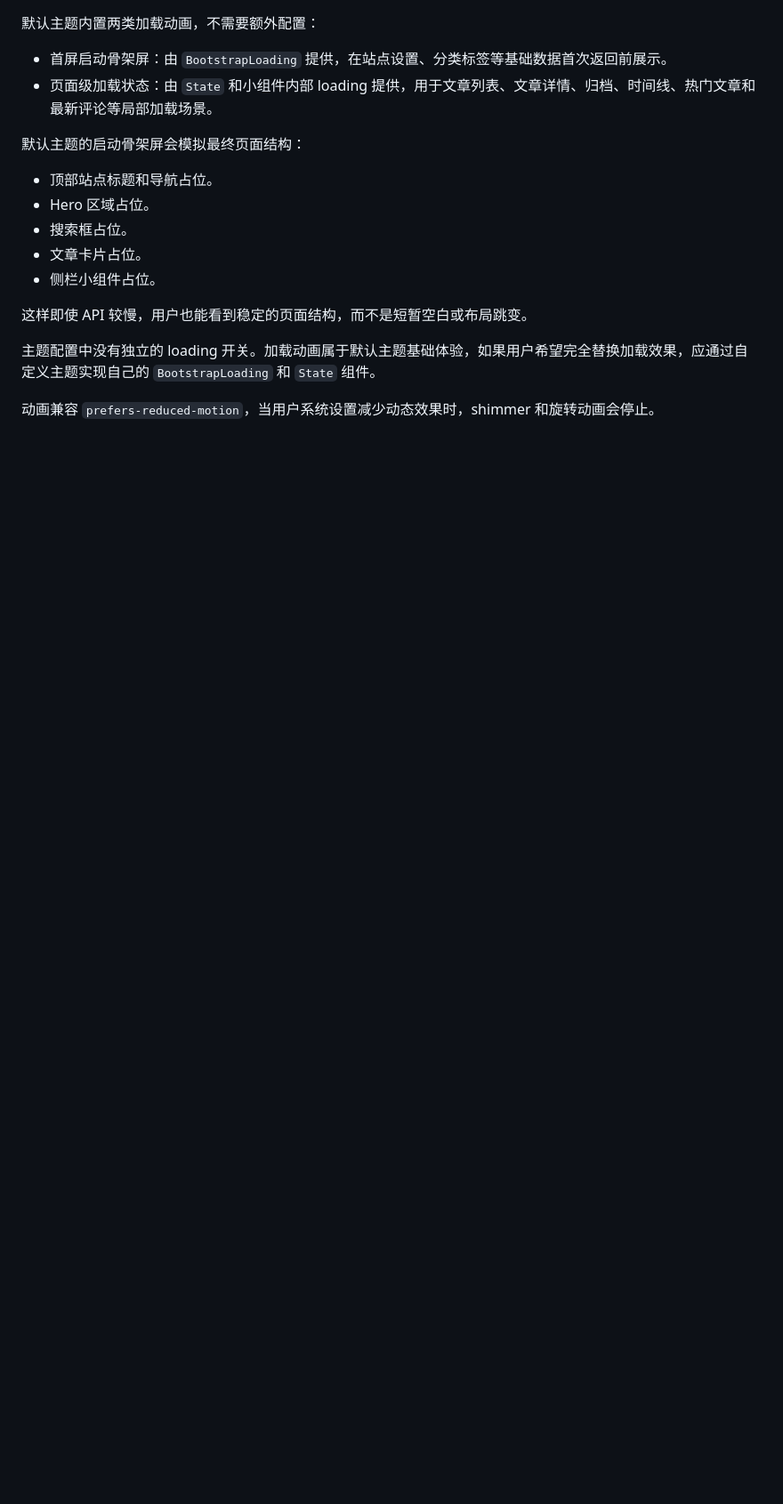
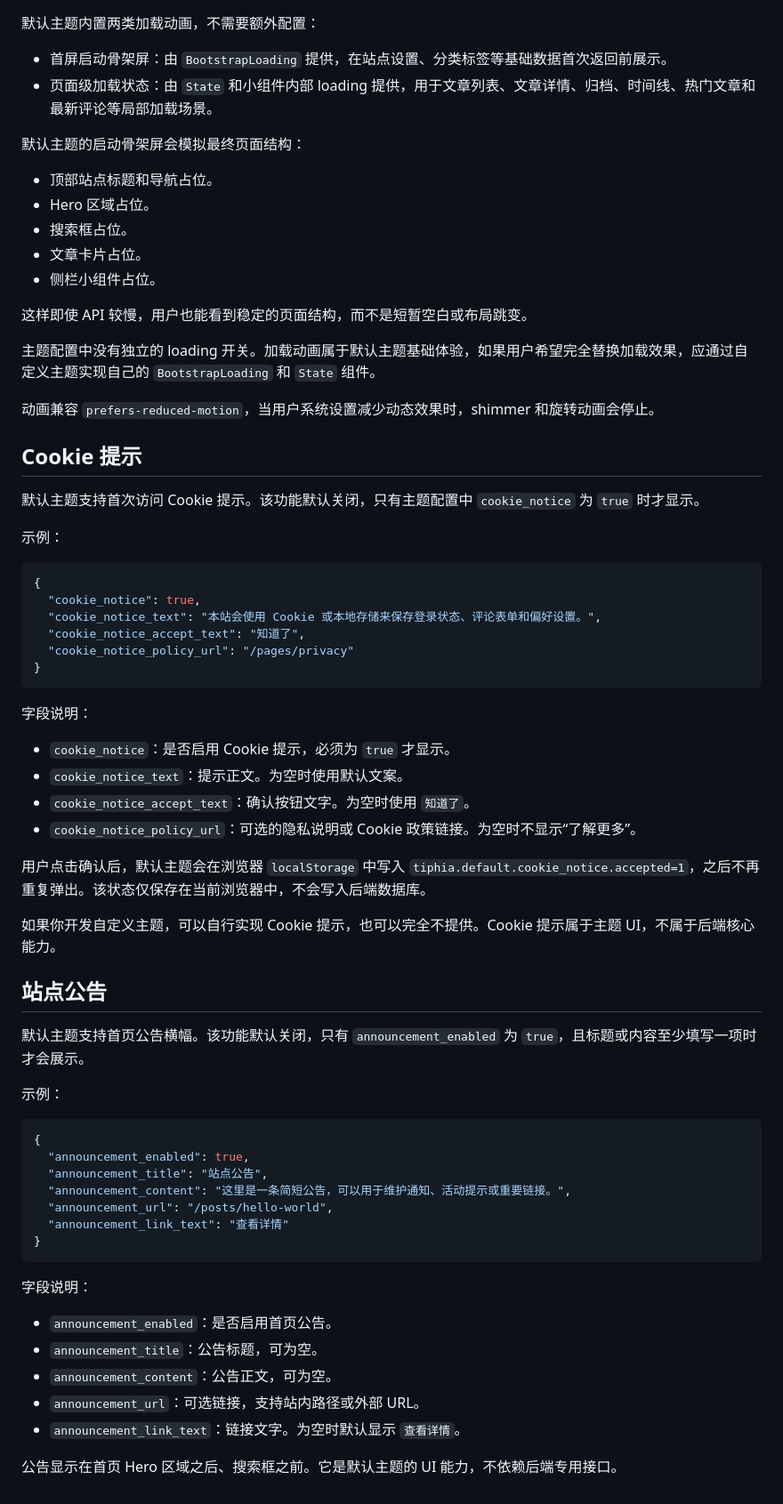
Before and after one commit to TiphiaPress/tiphia-docs, a Markdown page: docs/ecosystem/THEME_DEFAULT.md, the part around the change. Shown at 89% size. Rendered like a GitHub page; blank space fills up the shorter version.

Commit message:
doc: 新增文档

````diff
--- a/docs/ecosystem/THEME_DEFAULT.md
+++ b/docs/ecosystem/THEME_DEFAULT.md
@@ -92,3 +92,55 @@ https://github.com/TiphiaPress/tiphia
 主题配置中没有独立的 loading 开关。加载动画属于默认主题基础体验，如果用户希望完全替换加载效果，应通过自定义主题实现自己的 `BootstrapLoading` 和 `State` 组件。
 
 动画兼容 `prefers-reduced-motion`，当用户系统设置减少动态效果时，shimmer 和旋转动画会停止。
+
+## Cookie 提示
+
+默认主题支持首次访问 Cookie 提示。该功能默认关闭，只有主题配置中 `cookie_notice` 为 `true` 时才显示。
+
+示例：
+
+```json
+{
+  "cookie_notice": true,
+  "cookie_notice_text": "本站会使用 Cookie 或本地存储来保存登录状态、评论表单和偏好设置。",
+  "cookie_notice_accept_text": "知道了",
+  "cookie_notice_policy_url": "/pages/privacy"
+}
+```
+
+字段说明：
+
+- `cookie_notice`：是否启用 Cookie 提示，必须为 `true` 才显示。
+- `cookie_notice_text`：提示正文。为空时使用默认文案。
+- `cookie_notice_accept_text`：确认按钮文字。为空时使用 `知道了`。
+- `cookie_notice_policy_url`：可选的隐私说明或 Cookie 政策链接。为空时不显示“了解更多”。
+
+用户点击确认后，默认主题会在浏览器 `localStorage` 中写入 `tiphia.default.cookie_notice.accepted=1`，之后不再重复弹出。该状态仅保存在当前浏览器中，不会写入后端数据库。
+
+如果你开发自定义主题，可以自行实现 Cookie 提示，也可以完全不提供。Cookie 提示属于主题 UI，不属于后端核心能力。
+
+## 站点公告
+
+默认主题支持首页公告横幅。该功能默认关闭，只有 `announcement_enabled` 为 `true`，且标题或内容至少填写一项时才会展示。
+
+示例：
+
+```json
+{
+  "announcement_enabled": true,
+  "announcement_title": "站点公告",
+  "announcement_content": "这里是一条简短公告，可以用于维护通知、活动提示或重要链接。",
+  "announcement_url": "/posts/hello-world",
+  "announcement_link_text": "查看详情"
+}
+```
+
+字段说明：
+
+- `announcement_enabled`：是否启用首页公告。
+- `announcement_title`：公告标题，可为空。
+- `announcement_content`：公告正文，可为空。
+- `announcement_url`：可选链接，支持站内路径或外部 URL。
+- `announcement_link_text`：链接文字。为空时默认显示 `查看详情`。
+
+公告显示在首页 Hero 区域之后、搜索框之前。它是默认主题的 UI 能力，不依赖后端专用接口。
````
